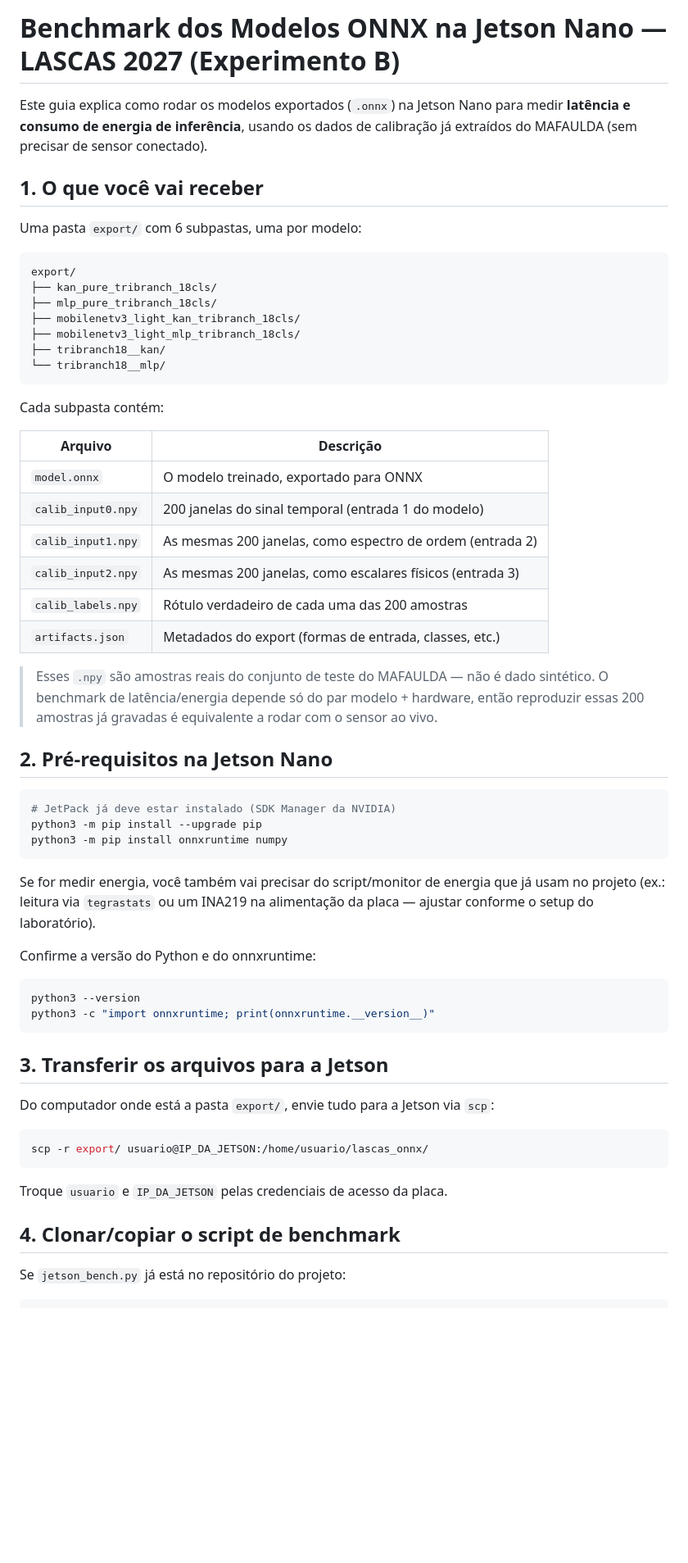
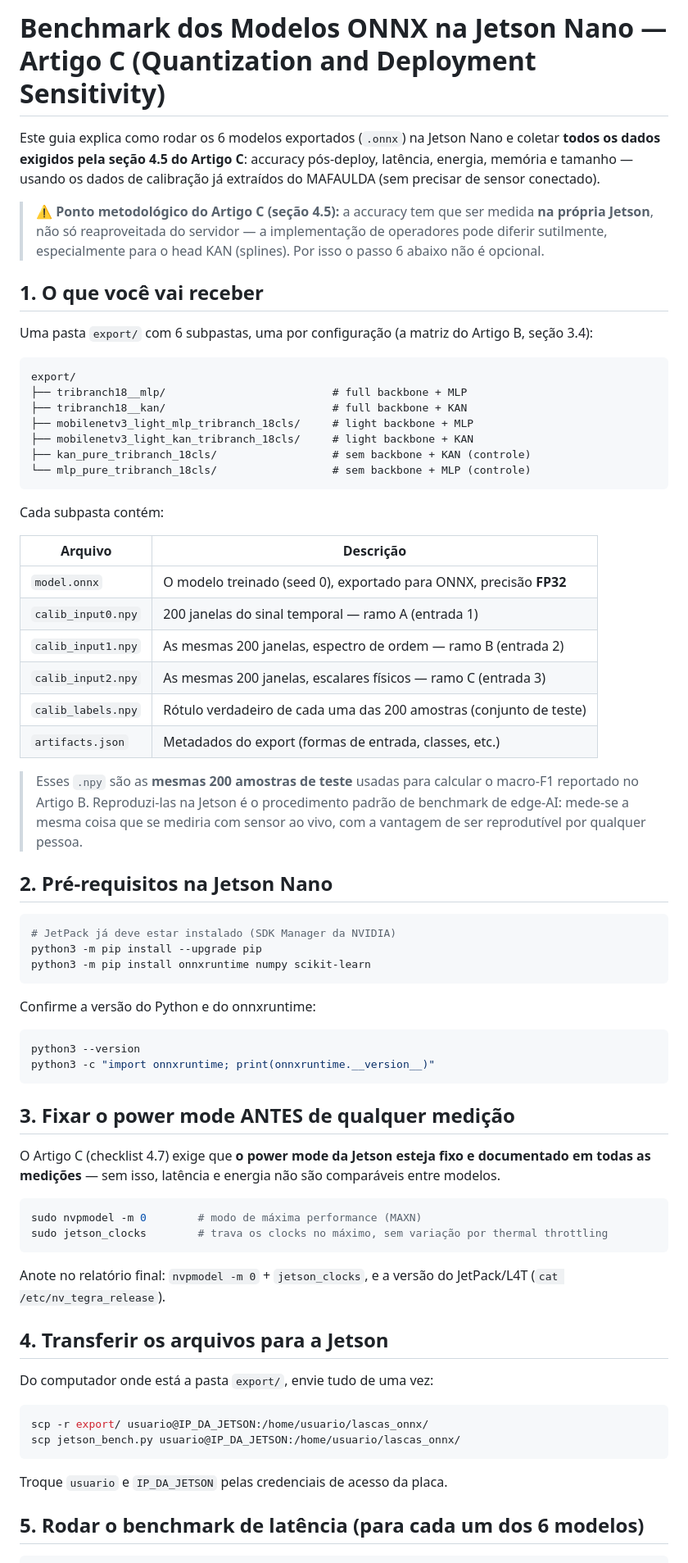
Before and after one commit to lucascarvalhors/LASCAS-2027, a Markdown page: README.md, the part around one of its changes. Shown at 82% size. GitHub-like rendering; blank space fills up the shorter version.

````diff
--- a/README.md
+++ b/README.md
@@ -1,43 +1,43 @@
-# Benchmark dos Modelos ONNX na Jetson Nano — LASCAS 2027 (Experimento B)
+# Benchmark dos Modelos ONNX na Jetson Nano — Artigo C (Quantization and Deployment Sensitivity)
 
-Este guia explica como rodar os modelos exportados (`.onnx`) na Jetson Nano para medir **latência e consumo de energia de inferência**, usando os dados de calibração já extraídos do MAFAULDA (sem precisar de sensor conectado).
+Este guia explica como rodar os 6 modelos exportados (`.onnx`) na Jetson Nano e coletar **todos os dados exigidos pela seção 4.5 do Artigo C**: accuracy pós-deploy, latência, energia, memória e tamanho — usando os dados de calibração já extraídos do MAFAULDA (sem precisar de sensor conectado).
+
+> ⚠️ **Ponto metodológico do Artigo C (seção 4.5):** a accuracy tem que ser medida **na própria Jetson**, não só reaproveitada do servidor — a implementação de operadores pode diferir sutilmente, especialmente para o head KAN (splines). Por isso o passo 6 abaixo não é opcional.
 
 ## 1. O que você vai receber
 
-Uma pasta `export/` com 6 subpastas, uma por modelo:
+Uma pasta `export/` com 6 subpastas, uma por configuração (a matriz do Artigo B, seção 3.4):
 
 ```
 export/
-├── kan_pure_tribranch_18cls/
-├── mlp_pure_tribranch_18cls/
-├── mobilenetv3_light_kan_tribranch_18cls/
-├── mobilenetv3_light_mlp_tribranch_18cls/
-├── tribranch18__kan/
-└── tribranch18__mlp/
+├── tribranch18__mlp/                          # full backbone + MLP
+├── tribranch18__kan/                          # full backbone + KAN
+├── mobilenetv3_light_mlp_tribranch_18cls/     # light backbone + MLP
+├── mobilenetv3_light_kan_tribranch_18cls/     # light backbone + KAN
+├── kan_pure_tribranch_18cls/                  # sem backbone + KAN (controle)
+└── mlp_pure_tribranch_18cls/                  # sem backbone + MLP (controle)
 ```
 
 Cada subpasta contém:
 
 | Arquivo | Descrição |
 |---|---|
-| `model.onnx` | O modelo treinado, exportado para ONNX |
-| `calib_input0.npy` | 200 janelas do sinal temporal (entrada 1 do modelo) |
-| `calib_input1.npy` | As mesmas 200 janelas, como espectro de ordem (entrada 2) |
-| `calib_input2.npy` | As mesmas 200 janelas, como escalares físicos (entrada 3) |
-| `calib_labels.npy` | Rótulo verdadeiro de cada uma das 200 amostras |
+| `model.onnx` | O modelo treinado (seed 0), exportado para ONNX, precisão **FP32** |
+| `calib_input0.npy` | 200 janelas do sinal temporal — ramo A (entrada 1) |
+| `calib_input1.npy` | As mesmas 200 janelas, espectro de ordem — ramo B (entrada 2) |
+| `calib_input2.npy` | As mesmas 200 janelas, escalares físicos — ramo C (entrada 3) |
+| `calib_labels.npy` | Rótulo verdadeiro de cada uma das 200 amostras (conjunto de teste) |
 | `artifacts.json` | Metadados do export (formas de entrada, classes, etc.) |
 
-> Esses `.npy` são amostras reais do conjunto de teste do MAFAULDA — não é dado sintético. O benchmark de latência/energia depende só do par modelo + hardware, então reproduzir essas 200 amostras já gravadas é equivalente a rodar com o sensor ao vivo.
+> Esses `.npy` são as **mesmas 200 amostras de teste** usadas para calcular o macro-F1 reportado no Artigo B. Reproduzi-las na Jetson é o procedimento padrão de benchmark de edge-AI: mede-se a mesma coisa que se mediria com sensor ao vivo, com a vantagem de ser reprodutível por qualquer pessoa.
 
 ## 2. Pré-requisitos na Jetson Nano
 
 ```bash
 # JetPack já deve estar instalado (SDK Manager da NVIDIA)
 python3 -m pip install --upgrade pip
-python3 -m pip install onnxruntime numpy
+python3 -m pip install onnxruntime numpy scikit-learn
 ```
-
-Se for medir energia, você também vai precisar do script/monitor de energia que já usam no projeto (ex.: leitura via `tegrastats` ou um INA219 na alimentação da placa — ajustar conforme o setup do laboratório).
 
 Confirme a versão do Python e do onnxruntime:
 ```bash
@@ -45,18 +45,28 @@ python3 --version
 python3 -c "import onnxruntime; print(onnxruntime.__version__)"
 ```
 
-## 3. Transferir os arquivos para a Jetson
+## 3. Fixar o power mode ANTES de qualquer medição
 
-Do computador onde está a pasta `export/`, envie tudo para a Jetson via `scp`:
+O Artigo C (checklist 4.7) exige que **o power mode da Jetson esteja fixo e documentado em todas as medições** — sem isso, latência e energia não são comparáveis entre modelos.
+
+```bash
+sudo nvpmodel -m 0        # modo de máxima performance (MAXN)
+sudo jetson_clocks        # trava os clocks no máximo, sem variação por thermal throttling
+```
+
+Anote no relatório final: `nvpmodel -m 0` + `jetson_clocks`, e a versão do JetPack/L4T (`cat /etc/nv_tegra_release`).
+
+## 4. Transferir os arquivos para a Jetson
+
+Do computador onde está a pasta `export/`, envie tudo de uma vez:
 
 ```bash
 scp -r export/ usuario@IP_DA_JETSON:/home/usuario/lascas_onnx/
+scp jetson_bench.py usuario@IP_DA_JETSON:/home/usuario/lascas_onnx/
 ```
 
 Troque `usuario` e `IP_DA_JETSON` pelas credenciais de acesso da placa.
 
-## 4. Clonar/copiar o script de benchmark
-
-Se `jetson_bench.py` já está no repositório do projeto:
+## 5. Rodar o benchmark de latência (para cada um dos 6 modelos)
 
 ```bash
````
Also changed, not shown: other parts of README.md (+124 -41 lines).
